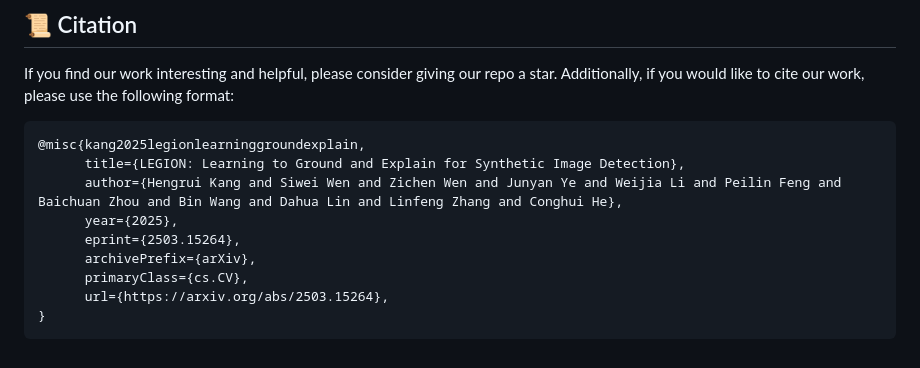
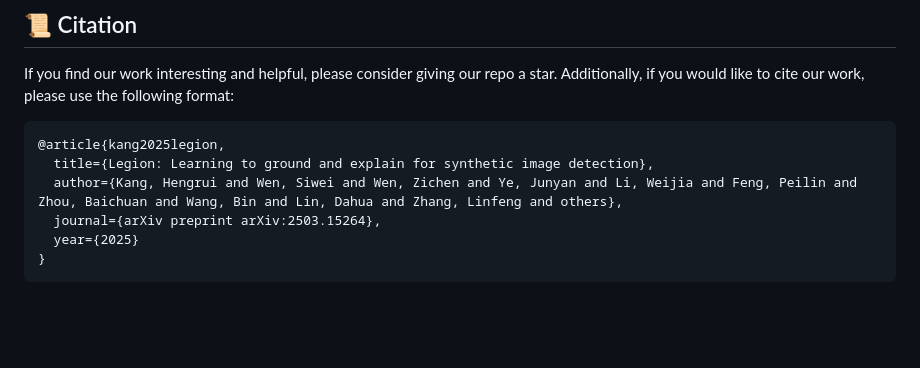
Before and after one commit to opendatalab/LEGION, a Markdown page: README.md, the part around the change. Rendered like a GitHub page; blank space fills up the shorter version.

````diff
--- a/README.md
+++ b/README.md
@@ -163,13 +163,10 @@ This repository is built upon the work of [GLaMM](https://github.com/mbzuai-oryx
 ## 📜 Citation
 If you find our work interesting and helpful, please consider giving our repo a star. Additionally, if you would like to cite our work, please use the following format:
 ```bibtex
-@misc{kang2025legionlearninggroundexplain,
-      title={LEGION: Learning to Ground and Explain for Synthetic Image Detection},
-      author={Hengrui Kang and Siwei Wen and Zichen Wen and Junyan Ye and Weijia Li and Peilin Feng and Baichuan Zhou and Bin Wang and Dahua Lin and Linfeng Zhang and Conghui He},
-      year={2025},
-      eprint={2503.15264},
-      archivePrefix={arXiv},
-      primaryClass={cs.CV},
-      url={https://arxiv.org/abs/2503.15264},
+@article{kang2025legion,
+  title={Legion: Learning to ground and explain for synthetic image detection},
+  author={Kang, Hengrui and Wen, Siwei and Wen, Zichen and Ye, Junyan and Li, Weijia and Feng, Peilin and Zhou, Baichuan and Wang, Bin and Lin, Dahua and Zhang, Linfeng and others},
+  journal={arXiv preprint arXiv:2503.15264},
+  year={2025}
 }
 ```
````
